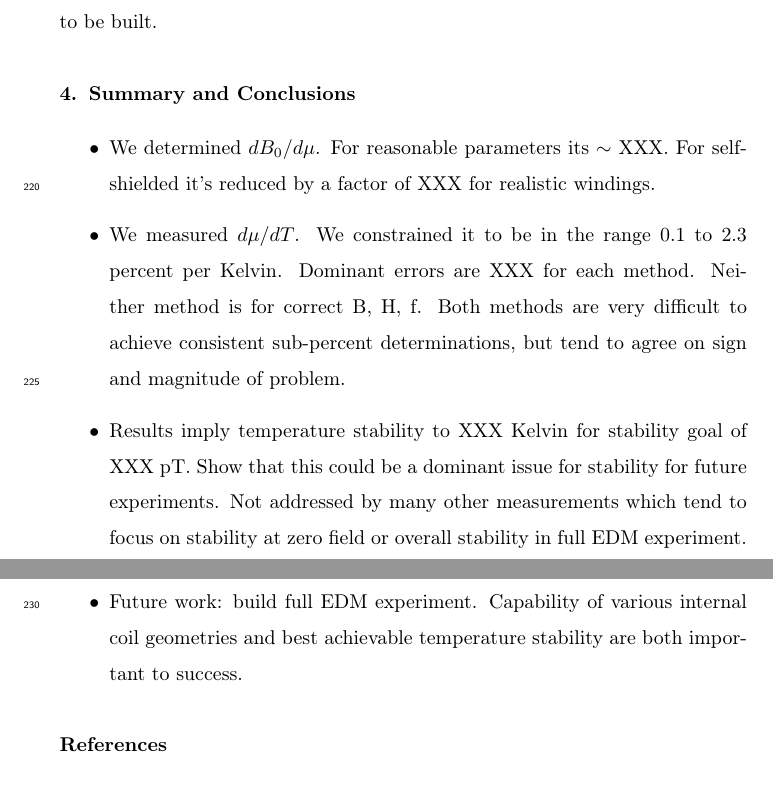
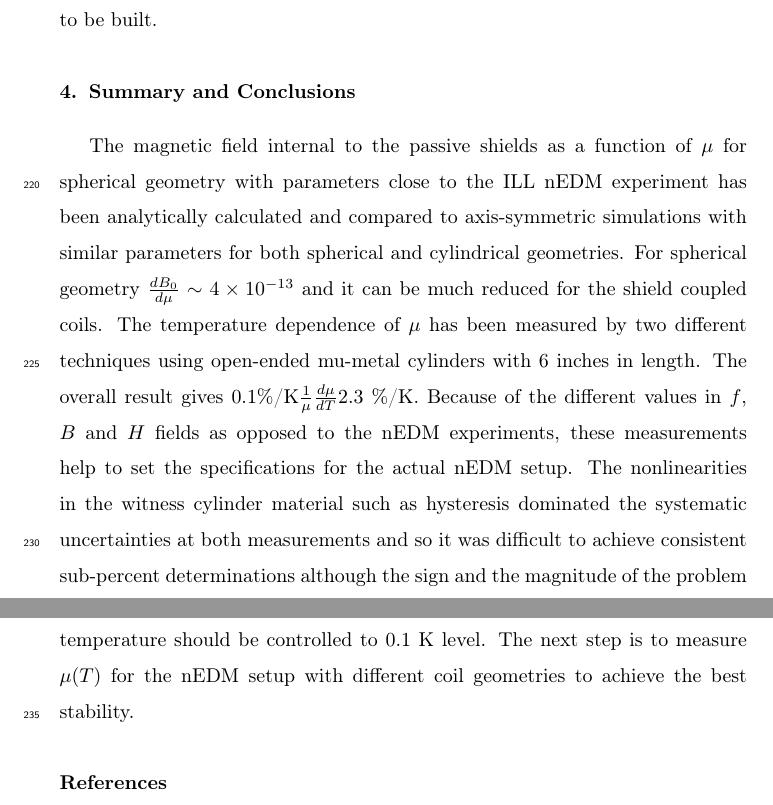
Before and after one commit to jmartin1454/delta-mu, a LaTeX paper (delta-mu.tex): two parts of pages 11 and 12 of 13, joined at a grey line, cut so that both start at the same text. Compiled offline with pdfLaTeX.

Commit message:
The last section is now completed.

```diff
--- a/delta-mu.tex
+++ b/delta-mu.tex
@@ -445,29 +445,34 @@ The dominant source of systematic uncertainty in this method arises from the pro
 %%%%%%%%%%%%%%%%%%%%%%%%%%%%%%%%%%%%%%%%%%%%%%%%%%%%%%%%%%%%%%%%%%%%%%
 
 \subsection{Summary of $\mu(T)$}
-
 %Insert Summary Here.
- The overall error bar in $\mu$ from both measurement techniques is 0.1\%/K $\leq \frac{1}{\mu}\frac{d\mu}{dT} \leq$ 2.3 \%/K and it is consistent with previous data.
+The overall error bar in $\mu$ from both measurement techniques is 0.1\%/K $\leq \frac{1}{\mu}\frac{d\mu}{dT} \leq$ 2.3 \%/K and it is consistent with previous data.
 Comparing to the static nEDM experiment with $f < 0.01$ Hz, these measurements are mostly done at frequencies close to 1 Hz. Hence, the effective $\mu$ extracted from these type of experiments give
 only a qualitative information on the actual nEDM experiment situation and to reach higher accuracy the nEDM experiment has to be built.
 \section{Summary and Conclusions}
+The magnetic field internal to the passive shields as a function of $\mu$ for spherical geometry with parameters close to the ILL nEDM experiment has been analytically calculated and compared to axis-symmetric simulations with similar parameters for both spherical and cylindrical geometries. For spherical geometry $\frac{dB_0}{d\mu}\sim 4 \times 10^{-13}$ and it can be much reduced for the shield coupled coils.
+The temperature dependence of $\mu$ has been measured by two different techniques using open-ended mu-metal cylinders with 6 inches in length. The overall result gives 0.1\%/K$\frac{1}{\mu}\frac{d\mu}{dT}$2.3 \%/K. Because of the different values in $f$, $B$ and $H$ fields as opposed to the nEDM experiments, these  measurements help to set the specifications for the actual nEDM setup. The nonlinearities in the witness cylinder material such as hysteresis dominated the systematic uncertainties at both measurements and so it was difficult to achieve consistent sub-percent determinations although the sign and the magnitude of the problem was in agreement.
+To achieve the required 1~pT stability in the internal field, the temperature should be controlled to 0.1 K level.
+The next step is to measure $\mu(T)$ for the nEDM setup with different coil geometries to achieve the best stability.
 
-\begin{itemize}
-\item We determined $dB_0/d\mu$.  For reasonable parameters its $\sim$ XXX.  For self-shielded it's reduced by a factor of XXX for realistic windings.
-\item We measured $d\mu/dT$.  We constrained it to be in the range 0.1
-  to 2.3 percent per Kelvin.  Dominant errors are XXX for each method.
-  Neither method is for correct B, H, f.  Both methods are very
-  difficult to achieve consistent sub-percent determinations, but tend
-  to agree on sign and magnitude of problem.
-\item Results imply temperature stability to XXX Kelvin for stability
-  goal of XXX pT.  Show that this could be a dominant issue for
-  stability for future experiments.  Not addressed by many other
-  measurements which tend to focus on stability at zero field or
-  overall stability in full EDM experiment.
-\item Future work: build full EDM experiment.  Capability of various
-  internal coil geometries and best achievable temperature stability
-  are both important to success.
-\end{itemize}
+
+
+%\begin{itemize}
+%\item We determined $dB_0/d\mu$.  For reasonable parameters its $\sim$ XXX.  For self-shielded it's reduced by a factor of XXX for realistic windings.
+%\item We measured $d\mu/dT$.  We constrained it to be in the range 0.1
+ % to 2.3 percent per Kelvin.  Dominant errors are XXX for each method.
+  %Neither method is for correct B, H, f.  Both methods are very
+  %difficult to achieve consistent sub-percent determinations, but tend
+  %to agree on sign and magnitude of problem.
+%\item Results imply temperature stability to XXX Kelvin for stability
+ % goal of XXX pT.  Show that this could be a dominant issue for
+  %stability for future experiments.  Not addressed by many other
+  %measurements which tend to focus on stability at zero field or
+  %overall stability in full EDM experiment.
+%\item Future work: build full EDM experiment.  Capability of various
+ % internal coil geometries and best achievable temperature stability
+  %are both important to success.
+%\end{itemize}
 
 %\section{To Do List}
 
```
